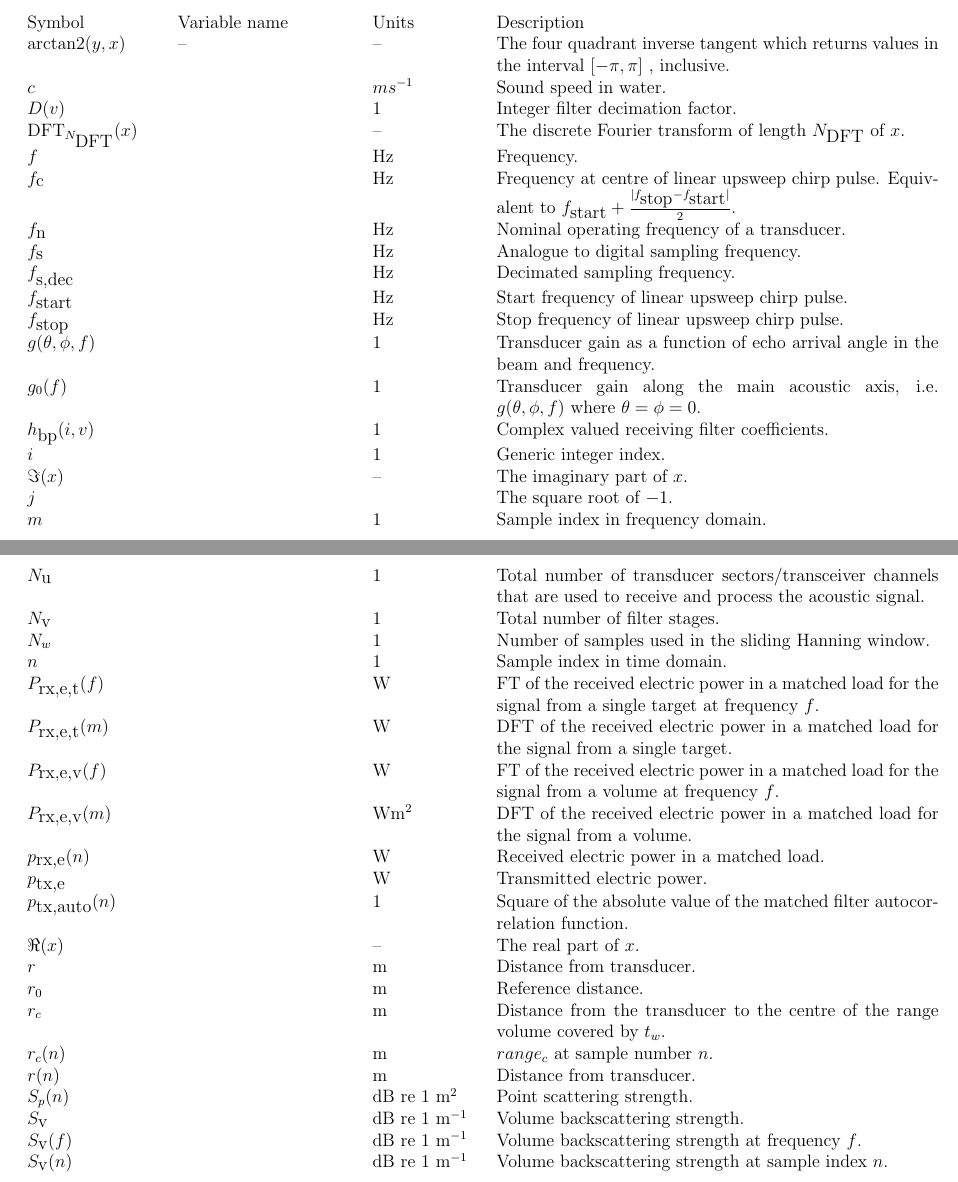
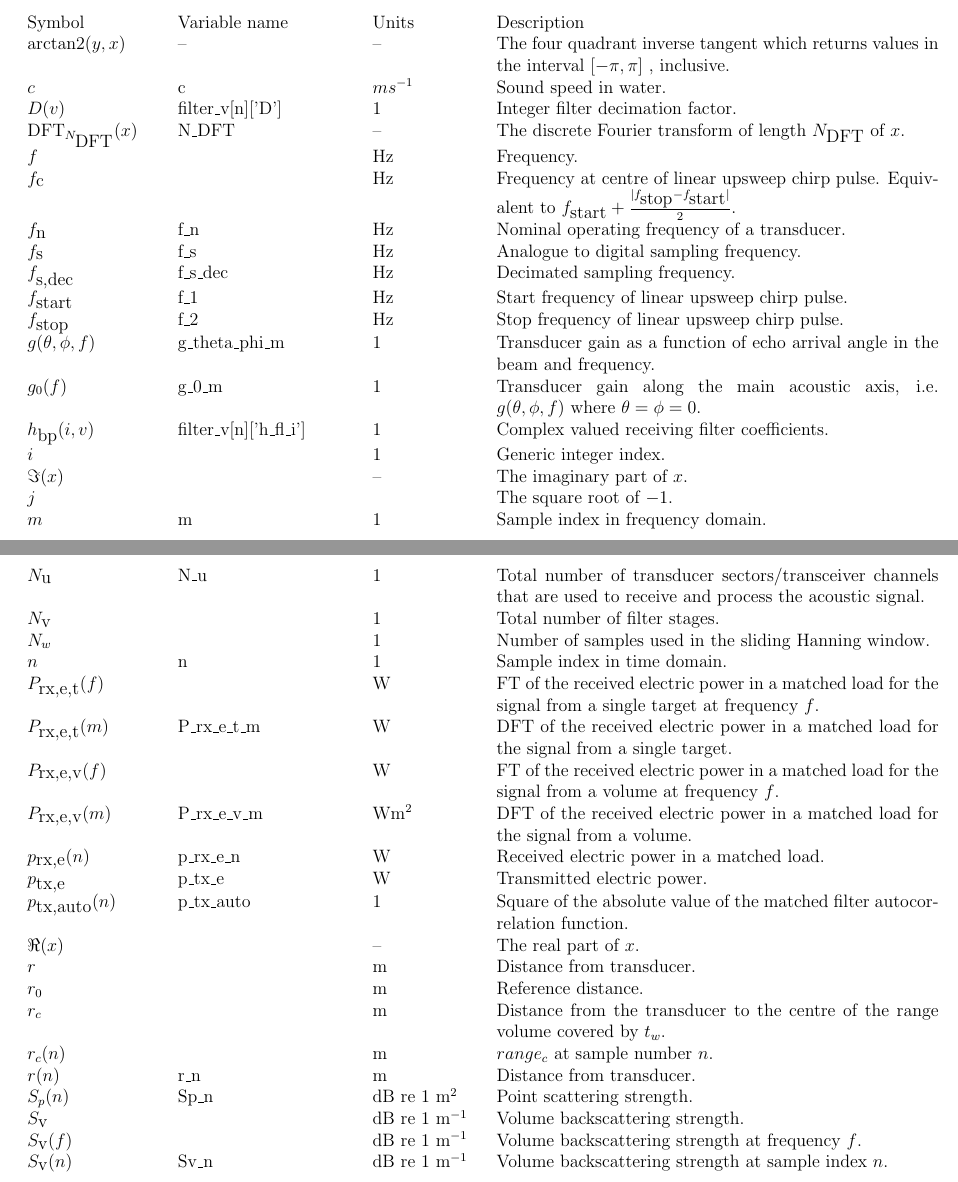
Before and after one commit to CRIMAC-WP4-Machine-learning/CRIMAC-Raw-To-Svf-TSf, a LaTeX document (Paper/Supplementary.tex): two parts of pages 1 and 2 of 6, joined at a grey line, cut so that both start at the same text. Compiled offline with pdfLaTeX.

Commit message:
Adding variable names

```diff
--- a/Paper/Supplementary.tex
+++ b/Paper/Supplementary.tex
@@ -19,54 +19,54 @@
 Symbol & Variable name & Units & Description \\
 
 $\atan(y,x)$ & -- & -- & The four quadrant inverse tangent which returns values in the interval $[-\pi,\pi]$ , inclusive.\\
-$\cw$ & & $m s^{-1}$ & Sound speed in water.\\
-$\decfac(\stagesym)$ & & 1 & Integer filter decimation factor.\\
-$\dft_\ndft(x)$ & & -- & The discrete Fourier transform of length $\ndft$ of $x$.\\
+$\cw$ & c & $m s^{-1}$ & Sound speed in water.\\
+$\decfac(\stagesym)$ & filter\_v[n]['D'] & 1 & Integer filter decimation factor.\\
+$\dft_\ndft(x)$ & N\_DFT & -- & The discrete Fourier transform of length $\ndft$ of $x$.\\
 $\freqsym$ & & Hz & Frequency.\\
 $\fc$ & & Hz & Frequency at centre of linear upsweep chirp pulse. Equivalent to $\fstart + \frac{|\fstop - \fstart|}{2}$.\\
-$\fn$ & & Hz & Nominal operating frequency of a transducer.\\
-$\fs$ & & Hz & Analogue to digital sampling frequency.\\
-$\fsdec$ & & Hz & Decimated sampling frequency.\\
-$\fstart$ & & Hz & Start frequency of linear upsweep chirp pulse.\\
-$\fstop$ & & Hz & Stop frequency of linear upsweep chirp pulse.\\
+$\fn$ & f\_n & Hz & Nominal operating frequency of a transducer.\\
+$\fs$ & f\_s & Hz & Analogue to digital sampling frequency.\\
+$\fsdec$ & f\_s\_dec & Hz & Decimated sampling frequency.\\
+$\fstart$ & f\_1 & Hz & Start frequency of linear upsweep chirp pulse.\\
+$\fstop$ & f\_2 & Hz & Stop frequency of linear upsweep chirp pulse.\\
 
-$\gain(\along,\athw,\freqsym)$ & & 1 & Transducer gain as a function of echo arrival angle in the beam and frequency.\\
+$\gain(\along,\athw,\freqsym)$ & g\_theta\_phi\_m & 1 & Transducer gain as a function of echo arrival angle in the beam and frequency.\\
 
 % $\gain(\along,\athw,\samplesymf)$ & & 1 & Transducer gain as a function of echo arrival angle in the beam and frequency index.\\
 
-$\gainzero(\freqsym)$ & & 1 & Transducer gain along the main acoustic axis, i.e. $\gain(\along, \athw,\freqsym)$ where $\along = \athw = 0$.\\
+$\gainzero(\freqsym)$ & g\_0\_m & 1 & Transducer gain along the main acoustic axis, i.e. $\gain(\along, \athw,\freqsym)$ where $\along = \athw = 0$.\\
 
-$\hbp(\genidxsym,\stagesym)$ & & 1 & Complex valued receiving filter coefficients.\\
+$\hbp(\genidxsym,\stagesym)$ & filter\_v[n]['h\_fl\_i'] & 1 & Complex valued receiving filter coefficients.\\
 $\genidxsym$ & & 1 & Generic integer index.\\
 $\Im(x)$ & & -- & The imaginary part of $x$.\\
 $j$ & & & The square root of $-1$.\\
-$\samplesymf$ & & 1 & Sample index in frequency domain.\\
+$\samplesymf$ & m & 1 & Sample index in frequency domain.\\
 
-$\nchannels$ & & 1 & Total number of transducer sectors/transceiver channels that are used to receive and process the acoustic signal.\\
+$\nchannels$ & N\_u & 1 & Total number of transducer sectors/transceiver channels that are used to receive and process the acoustic signal.\\
 $\nstages$ & & 1 & Total number of filter stages.\\
 $\nw$ & & 1 & Number of samples used in the sliding Hanning window.\\
-$\samplesymt$ & & 1 & Sample index in time domain.\\
+$\samplesymt$ & n & 1 & Sample index in time domain.\\
 
-$\prxetf(\freqsym)$ & & W & FT of the received electric power in a matched load for the signal from a single target at frequency $\freqsym$.\\
-$\prxetf(\samplesymf)$ & & W & DFT of the received electric power in a matched load for the signal from a single target.\\
+$\prxetf(\freqsym)$ &  & W & FT of the received electric power in a matched load for the signal from a single target at frequency $\freqsym$.\\
+$\prxetf(\samplesymf)$ & P\_rx\_e\_t\_m & W & DFT of the received electric power in a matched load for the signal from a single target.\\
 $\prxevf(\freqsym)$ & & W & FT of the received electric power in a matched load for the signal from a volume at frequency $\freqsym$.\\
-$\prxevf(\samplesymf)$ & & W$\textrm{m}^2$ & DFT of the received electric power in a matched load for the signal from a volume.\\
-$\prxe(\samplesymt)$  & & W & Received electric power in a matched load.\\
+$\prxevf(\samplesymf)$ & P\_rx\_e\_v\_m & W$\textrm{m}^2$ & DFT of the received electric power in a matched load for the signal from a volume.\\
+$\prxe(\samplesymt)$  & p\_rx\_e\_n & W & Received electric power in a matched load.\\
 
-$\ptxe$ & & W & Transmitted electric power.\\
-$\ptxauto(\samplesymt)$ & & 1 & Square of the absolute value of the matched filter autocorrelation function.\\
+$\ptxe$ & p\_tx\_e & W & Transmitted electric power.\\
+$\ptxauto(\samplesymt)$ & p\_tx\_auto & 1 & Square of the absolute value of the matched filter autocorrelation function.\\
 
 $\Re(x)$ & & -- & The real part of $x$.\\
 $\range$ & & m & Distance from transducer.\\
 $\rangeref$ & & m & Reference distance. \\
 $\range_c$ & & m & Distance from the transducer to the centre of the range volume covered by $\tslide$.\\
 $\range_c(\samplesymt)$ & & m & $range_c$ at sample number $\samplesymt$.\\
-$\range(\samplesymt)$ & & m & Distance from transducer.\\
+$\range(\samplesymt)$ & r\_n & m & Distance from transducer.\\
 
-$\mysp(\samplesymt)$  & & dB re 1 $\textrm{m}^2$ & Point scattering strength.\\
+$\mysp(\samplesymt)$  & Sp\_n & dB re 1 $\textrm{m}^2$ & Point scattering strength.\\
 $\sv$  & & dB re 1 $\textrm{m}^{-1}$ & Volume backscattering strength.\\
 $\sv(\freqsym)$ & & dB re 1 $\textrm{m}^{-1}$ & Volume backscattering strength at frequency $\freqsym$.\\
-$\sv(\samplesymt)$ & & dB re 1 $\textrm{m}^{-1}$ & Volume backscattering strength at sample index $\samplesymt$.\\
+$\sv(\samplesymt)$ & Sv\_n & dB re 1 $\textrm{m}^{-1}$ & Volume backscattering strength at sample index $\samplesymt$.\\
 
 $\ts$ & & dB re 1 $\textrm{m}^2$ & Target strength.\\
 $\ts(\freqsym)$ & & dB re 1 $\textrm{m}^2$ & Target strength at frequency $f$.\\
```
Also changed, not shown: Paper/Supplementary.pdf, Paper/Supplementary.tex (2 more changed lines).
